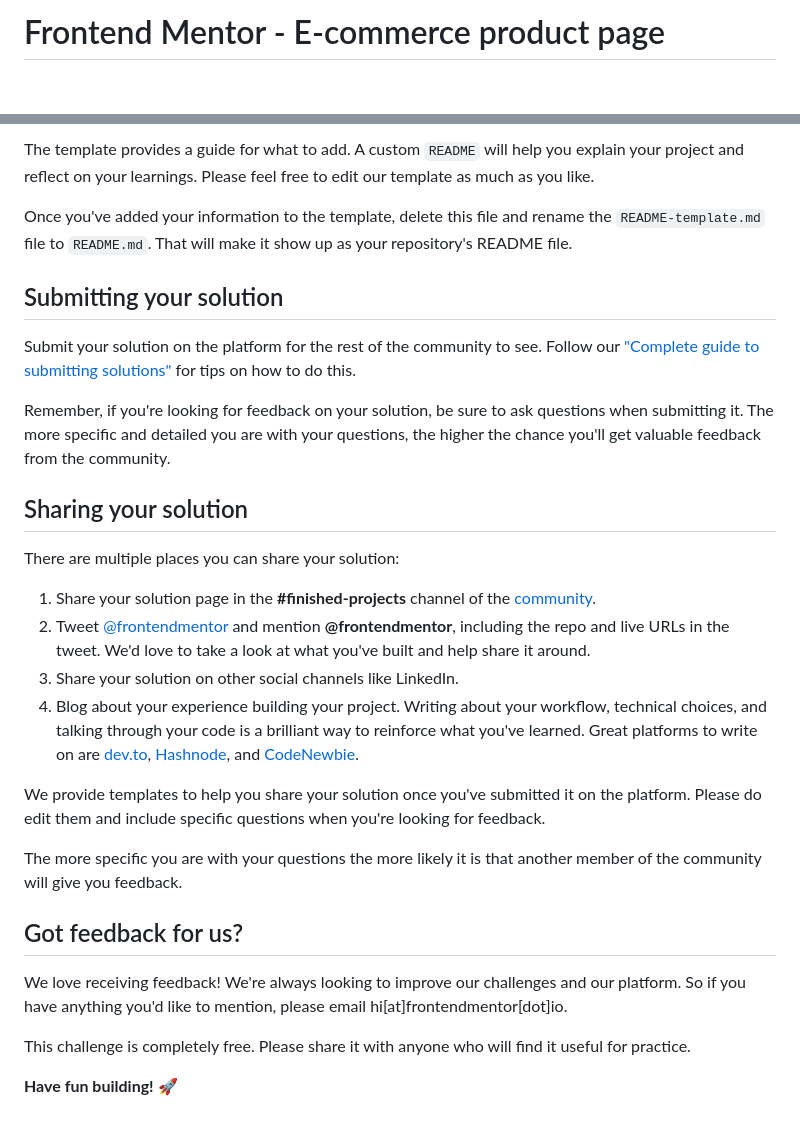
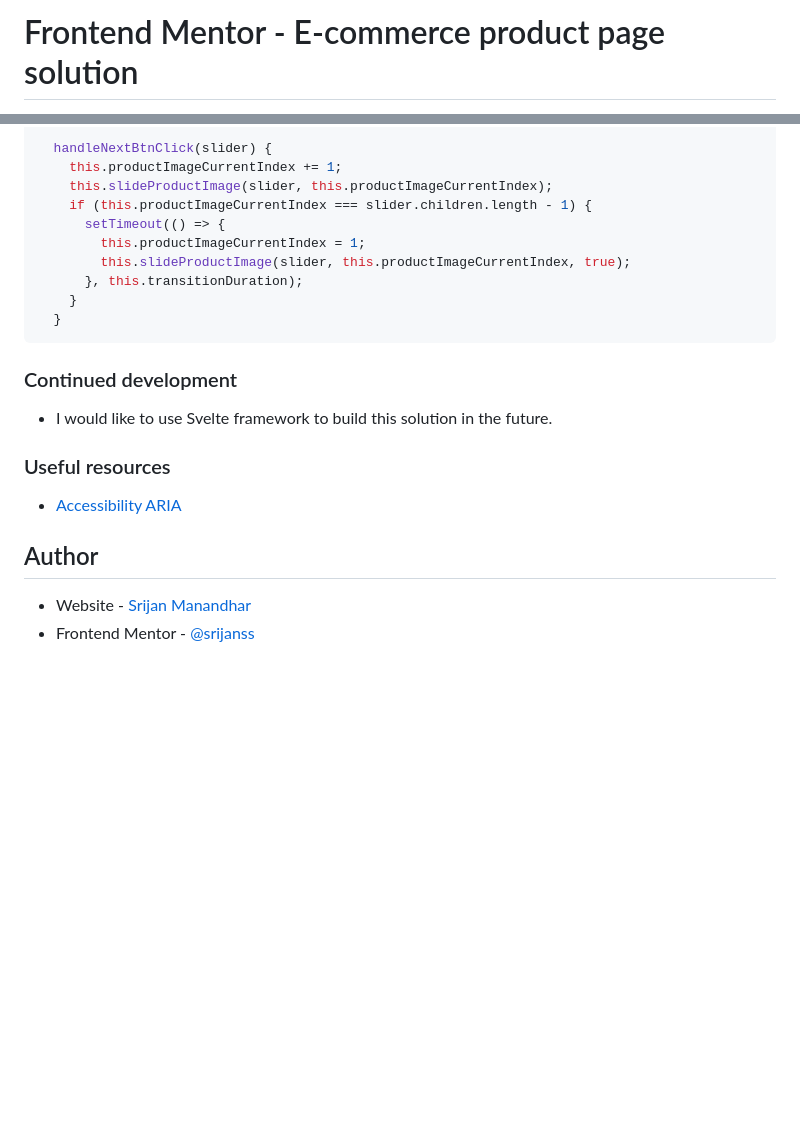
Before and after one commit to srijanss/ecommerce-product-page, a Markdown page: README.md, 2 parts joined by grey strips. Drawn GitHub-style; blank space fills up the shorter version.

````diff
--- a/README.md
+++ b/README.md
@@ -1,2 +1,2 @@
-# Frontend Mentor - E-commerce product page
+# Frontend Mentor - E-commerce product page solution
 
@@ -66,31 +133,25 @@ We strongly recommend overwriting this `README.md` with a custom one. We've prov
 
-The template provides a guide for what to add. A custom `README` will help you explain your project and reflect on your learnings. Please feel free to edit our template as much as you like.
+  handleNextBtnClick(slider) {
+    this.productImageCurrentIndex += 1;
+    this.slideProductImage(slider, this.productImageCurrentIndex);
+    if (this.productImageCurrentIndex === slider.children.length - 1) {
+      setTimeout(() => {
+        this.productImageCurrentIndex = 1;
+        this.slideProductImage(slider, this.productImageCurrentIndex, true);
+      }, this.transitionDuration);
+    }
+  }
+```
 
-Once you've added your information to the template, delete this file and rename the `README-template.md` file to `README.md`. That will make it show up as your repository's README file.
+### Continued development
 
-## Submitting your solution
+- I would like to use Svelte framework to build this solution in the future.
 
-Submit your solution on the platform for the rest of the community to see. Follow our ["Complete guide to submitting solutions"](https://medium.com/frontend-mentor/a-complete-guide-to-submitting-solutions-on-frontend-mentor-ac6384162248) for tips on how to do this.
+### Useful resources
 
-Remember, if you're looking for feedback on your solution, be sure to ask questions when submitting it. The more specific and detailed you are with your questions, the higher the chance you'll get valuable feedback from the community.
+- [Accessibility ARIA](https://developer.mozilla.org/en-US/docs/Web/Accessibility/ARIA)
 
-## Sharing your solution
+## Author
 
-There are multiple places you can share your solution:
-
-1. Share your solution page in the **#finished-projects** channel of the [community](https://www.frontendmentor.io/community).
-2. Tweet [@frontendmentor](https://twitter.com/frontendmentor) and mention **@frontendmentor**, including the repo and live URLs in the tweet. We'd love to take a look at what you've built and help share it around.
-3. Share your solution on other social channels like LinkedIn.
-4. Blog about your experience building your project. Writing about your workflow, technical choices, and talking through your code is a brilliant way to reinforce what you've learned. Great platforms to write on are [dev.to](https://dev.to/), [Hashnode](https://hashnode.com/), and [CodeNewbie](https://community.codenewbie.org/).
-
-We provide templates to help you share your solution once you've submitted it on the platform. Please do edit them and include specific questions when you're looking for feedback.
-
-The more specific you are with your questions the more likely it is that another member of the community will give you feedback.
-
-## Got feedback for us?
-
-We love receiving feedback! We're always looking to improve our challenges and our platform. So if you have anything you'd like to mention, please email hi[at]frontendmentor[dot]io.
-
-This challenge is completely free. Please share it with anyone who will find it useful for practice.
-
-**Have fun building!** 🚀
+- Website - [Srijan Manandhar](https://github.com/srijanss)
+- Frontend Mentor - [@srijanss](https://www.frontendmentor.io/profile/srijanss)
````
Also changed, not shown: other parts of README.md (+102 -35 lines), assets/images/desktop-screenshot.png (added), assets/images/mobile-screenshot.png (added).
